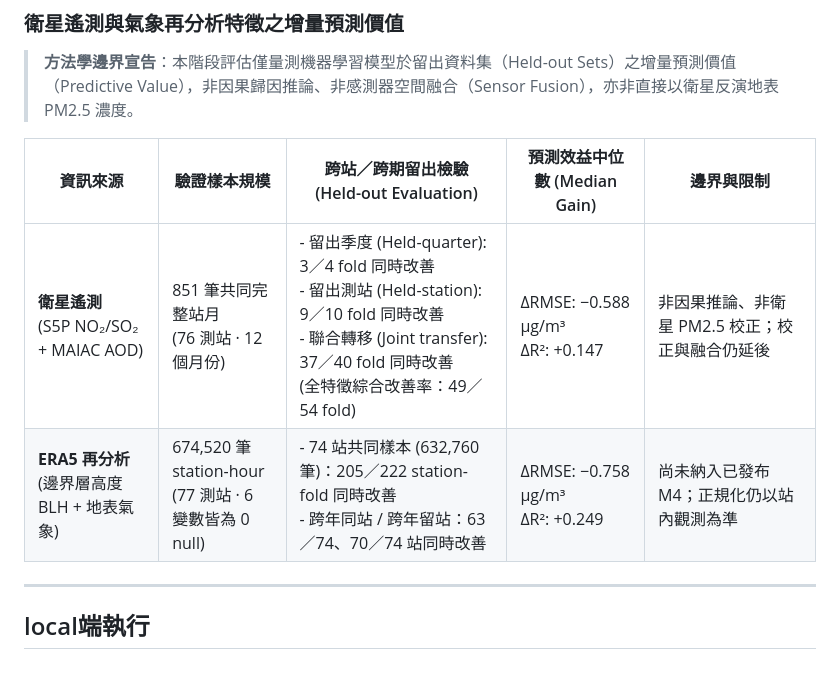
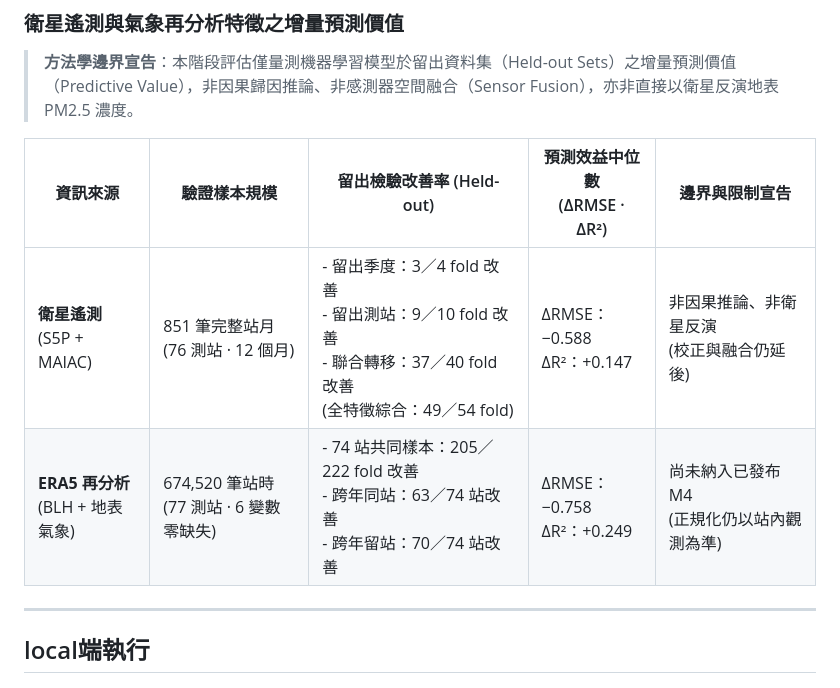
Before and after one commit to kuotunyu/air-quality, a Markdown page: README.md, the part around the change. Drawn GitHub-style.

```diff
--- a/README.md
+++ b/README.md
@@ -157,10 +157,10 @@ Copernicus 衛星資料另依其 [Sentinel Data Legal Notice](https://sentinels.
 
 > **方法學邊界宣告**：本階段評估僅量測機器學習模型於留出資料集（Held-out Sets）之增量預測價值（Predictive Value），非因果歸因推論、非感測器空間融合（Sensor Fusion），亦非直接以衛星反演地表 PM2.5 濃度。
 
-| 資訊來源 | 驗證樣本規模 | 跨站／跨期留出檢驗 (Held-out Evaluation) | 預測效益中位數 (Median Gain) | 邊界與限制 |
+| 資訊來源 | 驗證樣本規模 | 留出檢驗改善率 (Held-out) | 預測效益中位數<br/>(ΔRMSE · ΔR²) | 邊界與限制宣告 |
 |---|---|---|---|---|
-| **衛星遙測**<br/>(S5P NO₂/SO₂ + MAIAC AOD) | 851 筆共同完整站月<br/>(76 測站 · 12 個月份) | - 留出季度 (Held-quarter): 3／4 fold 同時改善<br/>- 留出測站 (Held-station): 9／10 fold 同時改善<br/>- 聯合轉移 (Joint transfer): 37／40 fold 同時改善<br/>(全特徵綜合改善率：49／54 fold) | ΔRMSE: −0.588 µg/m³<br/>ΔR²: +0.147 | 非因果推論、非衛星 PM2.5 校正；校正與融合仍延後 |
-| **ERA5 再分析**<br/>(邊界層高度 BLH + 地表氣象) | 674,520 筆 station-hour<br/>(77 測站 · 6 變數皆為 0 null) | - 74 站共同樣本 (632,760 筆)：205／222 station-fold 同時改善<br/>- 跨年同站 / 跨年留站：63／74、70／74 站同時改善 | ΔRMSE: −0.758 µg/m³<br/>ΔR²: +0.249 | 尚未納入已發布 M4；正規化仍以站內觀測為準 |
+| **衛星遙測**<br/>(S5P + MAIAC) | 851 筆完整站月<br/>(76 測站 · 12 個月) | - 留出季度：3／4 fold 改善<br/>- 留出測站：9／10 fold 改善<br/>- 聯合轉移：37／40 fold 改善<br/>(全特徵綜合：49／54 fold) | ΔRMSE：−0.588<br/>ΔR²：+0.147 | 非因果推論、非衛星反演<br/>(校正與融合仍延後) |
+| **ERA5 再分析**<br/>(BLH + 地表氣象) | 674,520 筆站時<br/>(77 測站 · 6 變數零缺失) | - 74 站共同樣本：205／222 fold 改善<br/>- 跨年同站：63／74 站改善<br/>- 跨年留站：70／74 站改善 | ΔRMSE：−0.758<br/>ΔR²：+0.249 | 尚未納入已發布 M4<br/>(正規化仍以站內觀測為準) |
 
 <!--
 2025 M8 關聯與 held-out predictive-value 診斷已交付。predictive-value 實驗使用
```
Also changed, not shown: README.en.md (+3 -3 lines).
